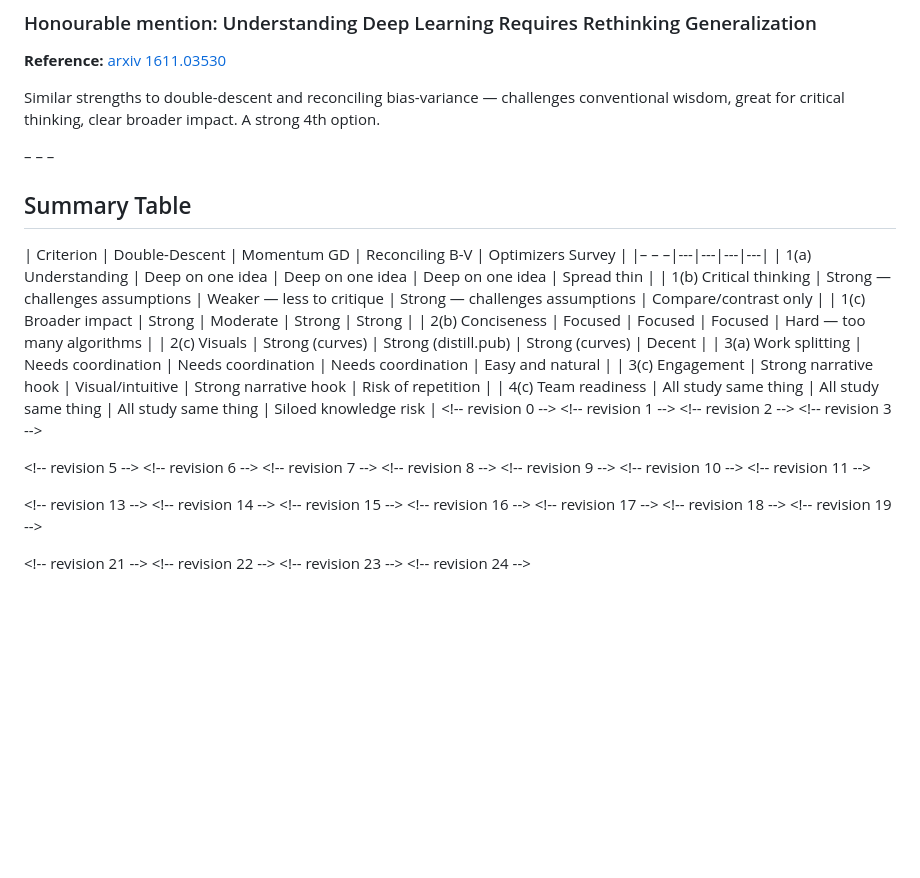
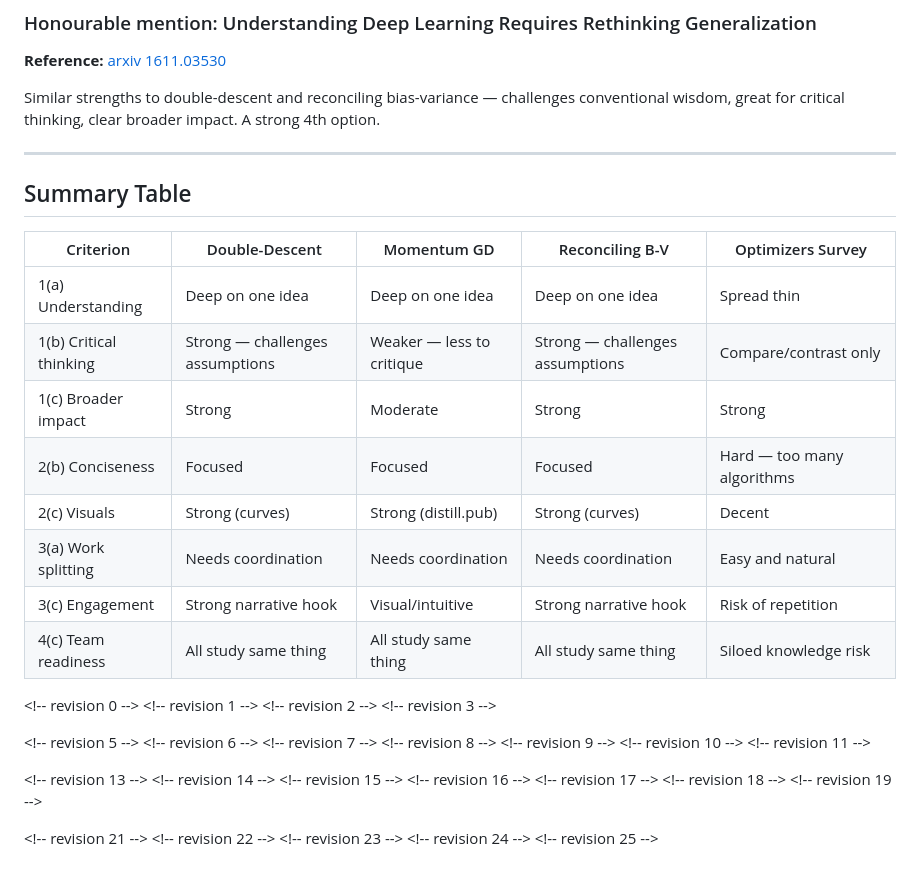
Before and after one commit to ayush-kumar-prog/math-topics-in-ML, a Markdown page: second-group-meeting-topic-selection.md, the part around one of its changes. Rendered like a GitHub page; blank space fills up the shorter version.

```diff
--- a/second-group-meeting-topic-selection.md
+++ b/second-group-meeting-topic-selection.md
@@ -149,12 +149,12 @@ Fallback if the group likes the direction of double-descent but wants a slightly
 
 Similar strengths to double-descent and reconciling bias-variance — challenges conventional wisdom, great for critical thinking, clear broader impact. A strong 4th option.
 
-– – –
+---
 
 ## Summary Table
 
 | Criterion | Double-Descent | Momentum GD | Reconciling B-V | Optimizers Survey |
-|– – –|---|---|---|---|
+|---|---|---|---|---|
 | 1(a) Understanding | Deep on one idea | Deep on one idea | Deep on one idea | Spread thin |
 | 1(b) Critical thinking | Strong — challenges assumptions | Weaker — less to critique | Strong — challenges assumptions | Compare/contrast only |
 | 1(c) Broader impact | Strong | Moderate | Strong | Strong |
@@ -188,3 +188,4 @@ Similar strengths to double-descent and reconciling bias-variance — challenges
 <\!-- revision 22 -->
 <\!-- revision 23 -->
 <\!-- revision 24 -->
+<\!-- revision 25 -->
```
Also changed, not shown: other parts of second-group-meeting-topic-selection.md (+5 -5 lines).
